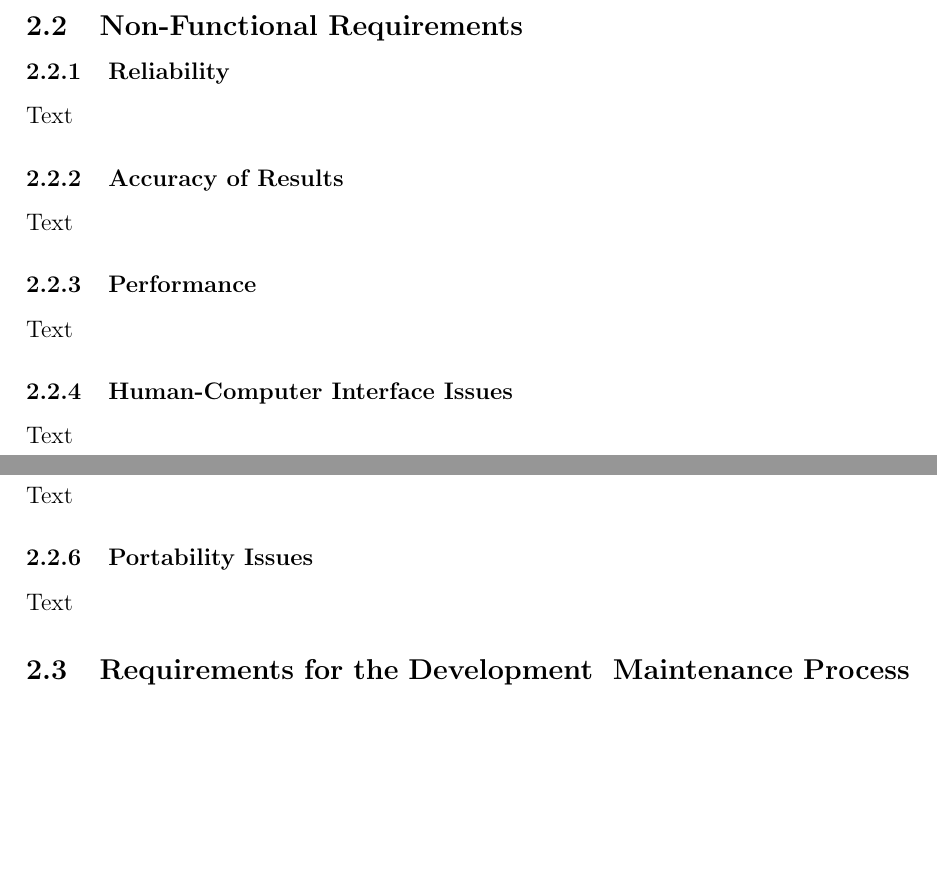
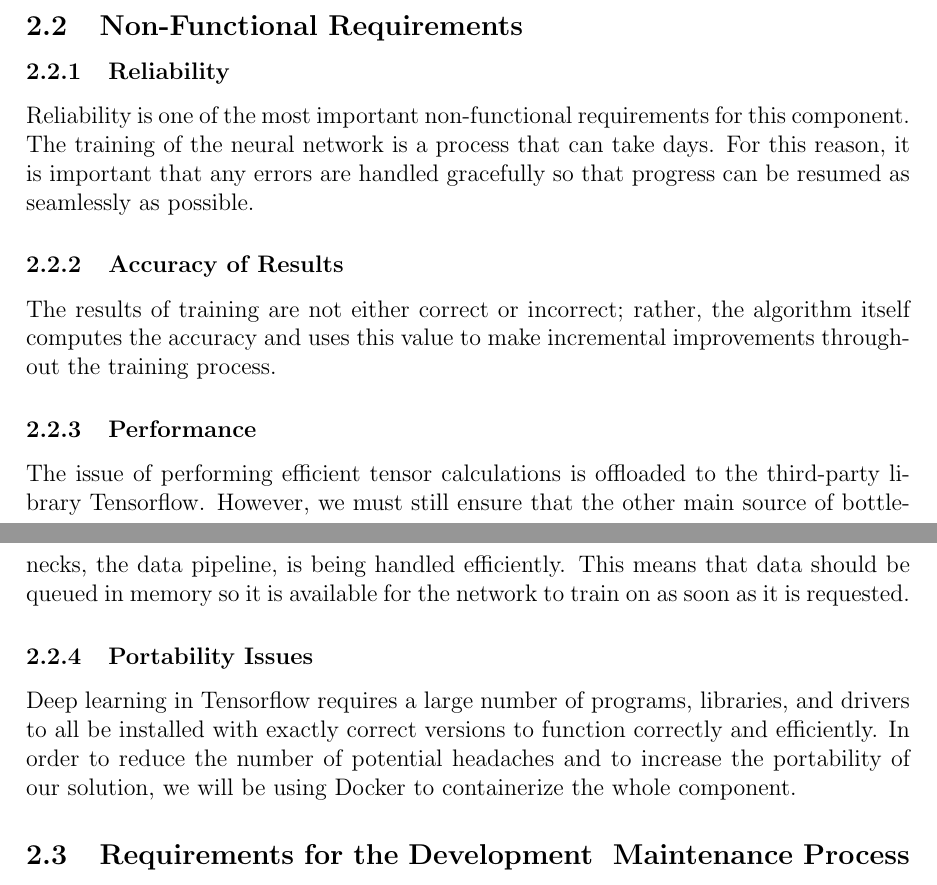
Before and after one commit to jessica-dl/2XB3-Report, a LaTeX document (report.tex): two parts of pages 3 and 4 of 7, joined at a grey line, cut so that both start at the same text, the shorter picture padded with empty space. Compiled offline with pdfLaTeX.

Commit message:
Add non-functional requirements to ML Training component

```diff
--- a/report.tex
+++ b/report.tex
@@ -68,27 +68,19 @@ After training has been completed and a weights file like the one described in \
 
 \subsubsection {Reliability}
 
-Text
+Reliability is one of the most important non-functional requirements for this component. The training of the neural network is a process that can take days. For this reason, it is important that any errors are handled gracefully so that progress can be resumed as seamlessly as possible.
 
 \subsubsection {Accuracy of Results}
 
-Text
+The results of training are not either correct or incorrect; rather, the algorithm itself computes the accuracy and uses this value to make incremental improvements throughout the training process.
 
 \subsubsection {Performance}
 
-Text
-
-\subsubsection {Human-Computer Interface Issues}
-
-Text
-
-\subsubsection {Physical Constraints}
-
-Text
+The issue of performing efficient tensor calculations is offloaded to the third-party library Tensorflow. However, we must still ensure that the other main source of bottlenecks, the data pipeline, is being handled efficiently. This means that data should be queued in memory so it is available for the network to train on as soon as it is requested.
 
 \subsubsection {Portability Issues}
 
-Text
+Deep learning in Tensorflow requires a large number of programs, libraries, and drivers to all be installed with exactly correct versions to function correctly and efficiently. In order to reduce the number of potential headaches and to increase the portability of our solution, we will be using Docker to containerize the whole component.
 
 \subsection{Requirements for the Development & Maintenance Process}
 
```
